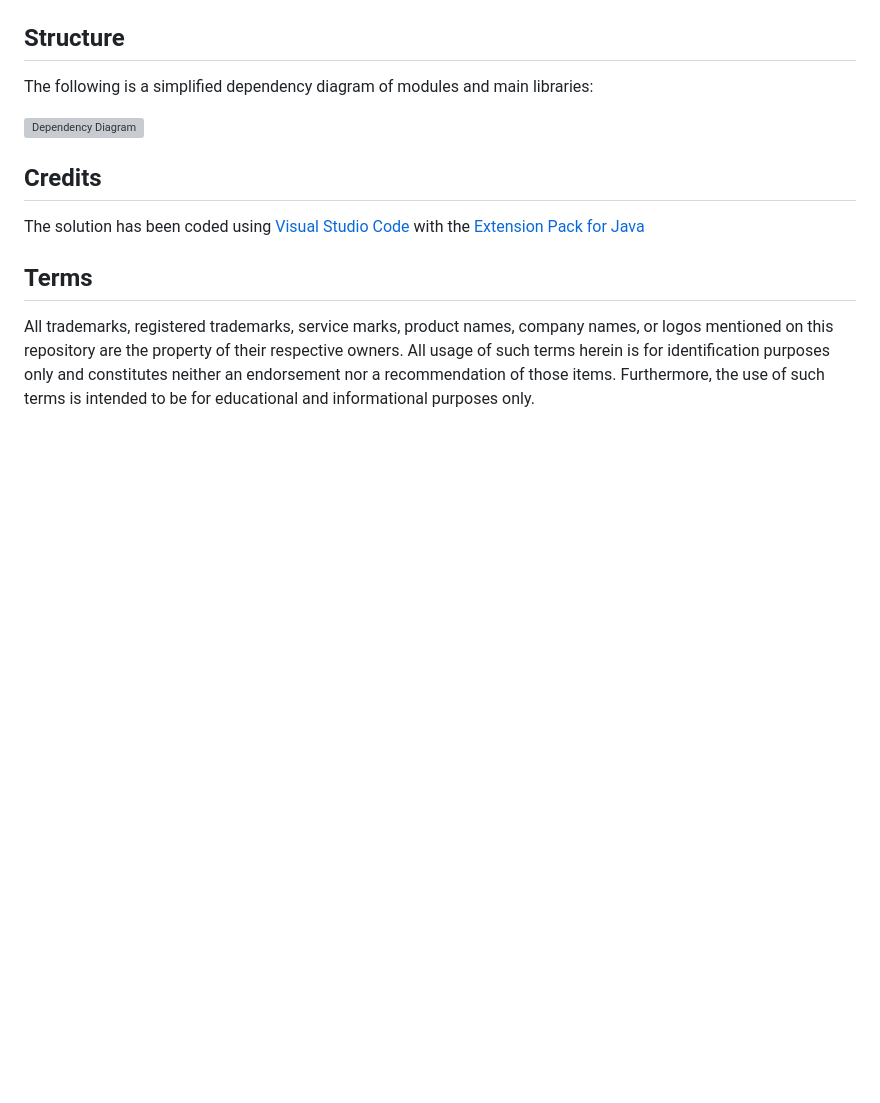
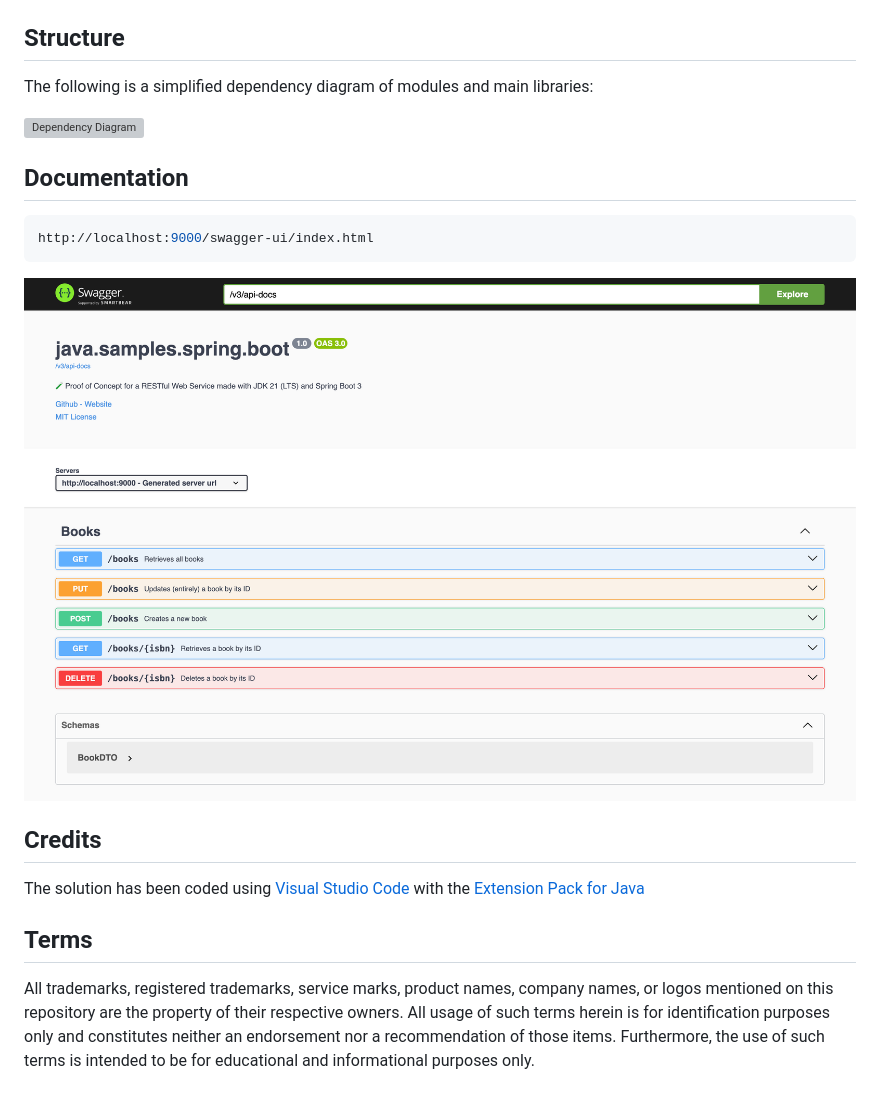
Before and after one commit to nanotaboada/java.samples.spring.boot, a Markdown page: README.md, the part around the change. GitHub-like rendering; pictures changed too: java.samples.spring.boot-swagger.png (added); blank space fills up the shorter version; grey boxes are pictures that could not be loaded.

Commit message:
chore: add API docs section

````diff
--- a/README.md
+++ b/README.md
@@ -18,6 +18,14 @@ The following is a simplified dependency diagram of modules and main libraries:
 
 ![Dependency Diagram](java.samples.spring.boot.svg)
 
+## Documentation
+
+```console
+http://localhost:9000/swagger-ui/index.html
+```
+
+![API Documentation](java.samples.spring.boot-swagger.png)
+
 ## Credits
 
 The solution has been coded using [Visual Studio Code](https://code.visualstudio.com/) with the [Extension Pack for Java](https://marketplace.visualstudio.com/items?itemName=vscjava.vscode-java-pack)
````
